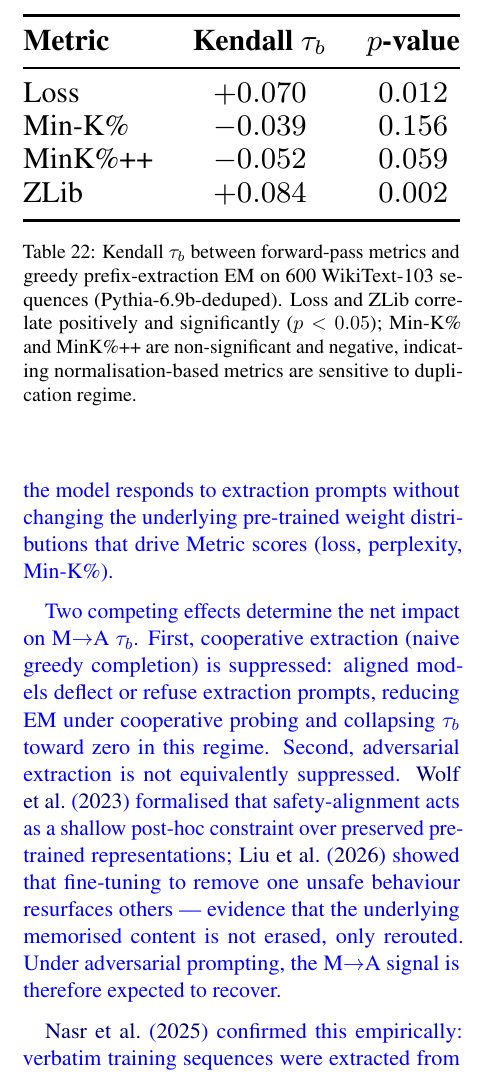
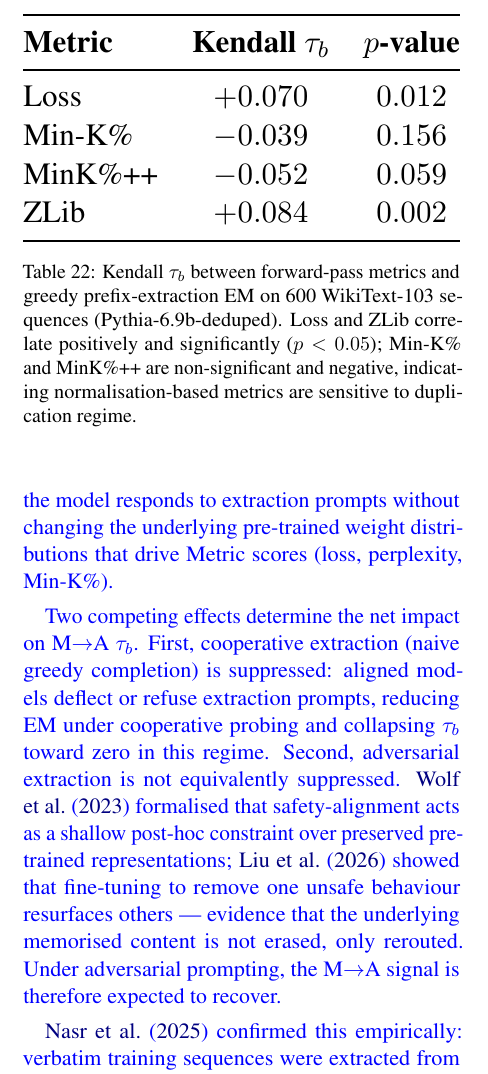
Before and after one commit to kqxiong18/memorization-landscape, a LaTeX paper (main_emnlp2026.tex): part of one column of page 28 of 33, cut so that both start at the same text. Compiled offline with pdfLaTeX.

Commit message:
Updates from Overleaf

```diff
--- a/main_emnlp2026.tex
+++ b/main_emnlp2026.tex
@@ -2546,7 +2546,8 @@ should be interpreted with particular caution.}
 
 \begin{table}[t]
 \centering
-\small
+%\small
+%\footnotesize
 \resizebox{\columnwidth}{!}{%
 \begin{tabular}{@{}lcc@{}}
 \toprule
```
